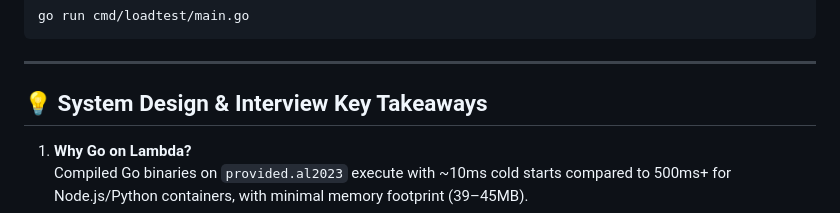
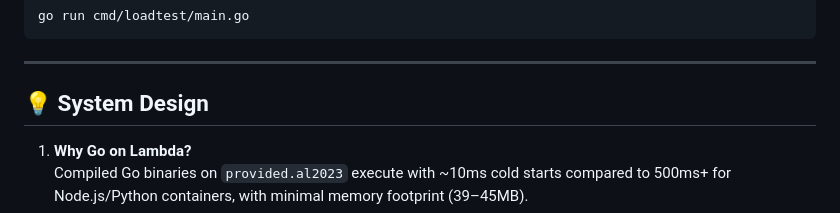
Before and after one commit to uTkarsho6/realtime-polling-app, a Markdown page: README.md, the part around one of its changes. Rendered like a GitHub page.

Commit message:
Fix formatting and headings in README.md

```diff
--- a/README.md
+++ b/README.md
@@ -229,7 +229,7 @@ go run cmd/loadtest/main.go
 
 ---
 
-## 💡 System Design & Interview Key Takeaways
+## 💡 System Design
 
 1. **Why Go on Lambda?**
    Compiled Go binaries on `provided.al2023` execute with ~10ms cold starts compared to 500ms+ for Node.js/Python containers, with minimal memory footprint (39–45MB).
```
Also changed, not shown: other parts of README.md (+11 -11 lines).
